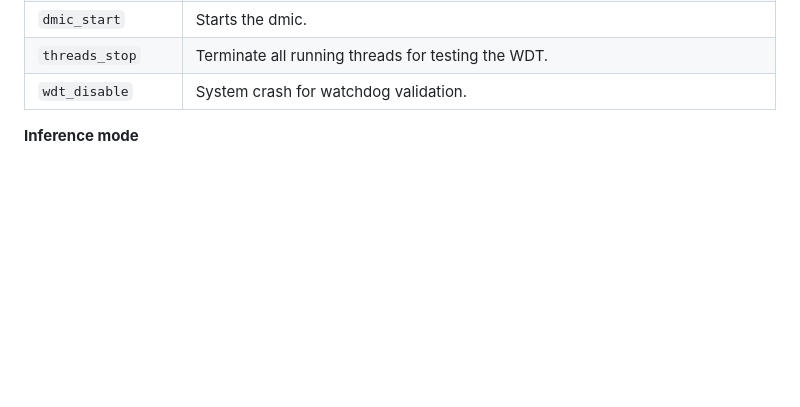
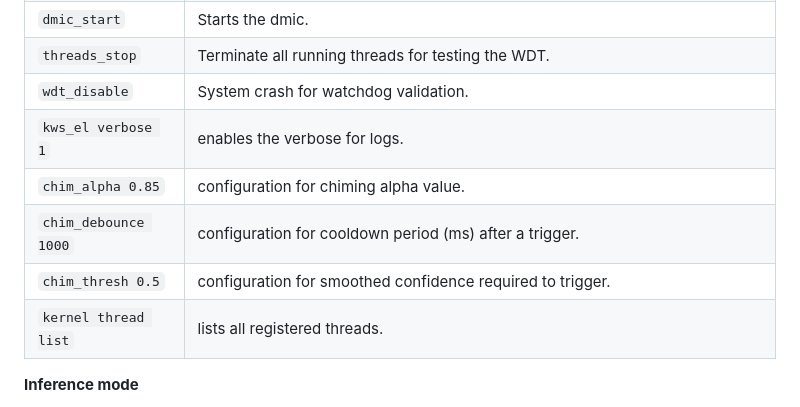
Before and after one commit to Brainchip-Inc/AkidaTag, a Markdown page: source/README.md, the part around the change. GitHub-like rendering; blank space fills up the shorter version.

Commit message:
chore(readme): add new CLI commands support

```diff
--- a/source/README.md
+++ b/source/README.md
@@ -236,6 +236,13 @@ Use the following commands on the console:
 | `dmic_start` | Starts the dmic. |
 | `threads_stop` | Terminate all running threads for testing the WDT. |
 | `wdt_disable` | System crash for watchdog validation. |
+| `kws_el verbose 1` | enables the verbose for logs. |
+| `chim_alpha 0.85` | configuration for chiming alpha value. |
+| `chim_debounce 1000` | configuration for cooldown period (ms) after a trigger. |
+| `chim_thresh 0.5` | configuration for smoothed confidence required to trigger. |
+| `kernel thread list` | lists all registered threads. |
+
+
 
 __Inference mode__
  -  Default mode, in this mode it captures live audio data and shows the inferred class id.
```
